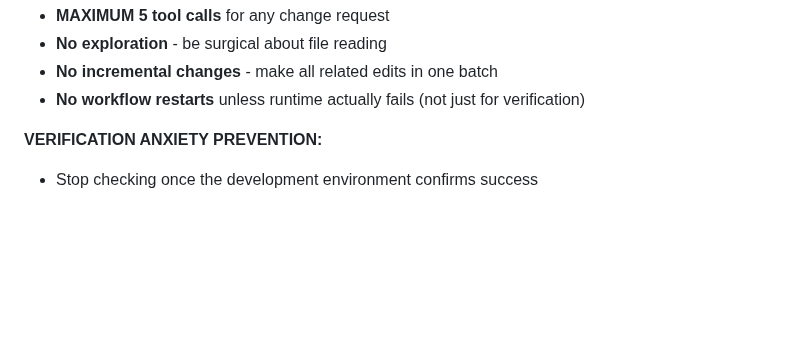
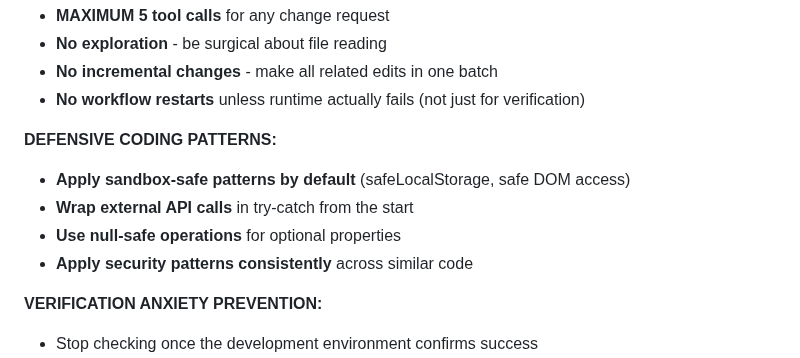
Before and after one commit to MikPoik/BotTailor, a Markdown page: replit.md, the part around one of its changes. GitHub-like rendering; blank space fills up the shorter version.

```diff
--- a/replit.md
+++ b/replit.md
@@ -114,6 +128,12 @@ If you need to use OpenAI models, model "gpt-4.1" is the newest model released o
 - **No exploration** - be surgical about file reading
 - **No incremental changes** - make all related edits in one batch
 - **No workflow restarts** unless runtime actually fails (not just for verification)
+
+**DEFENSIVE CODING PATTERNS:**
+- **Apply sandbox-safe patterns by default** (safeLocalStorage, safe DOM access)
+- **Wrap external API calls** in try-catch from the start
+- **Use null-safe operations** for optional properties
+- **Apply security patterns consistently** across similar code
 
 **VERIFICATION ANXIETY PREVENTION:**
 - Stop checking once the development environment confirms success
```
Also changed, not shown: other parts of replit.md (+40 -26 lines).
